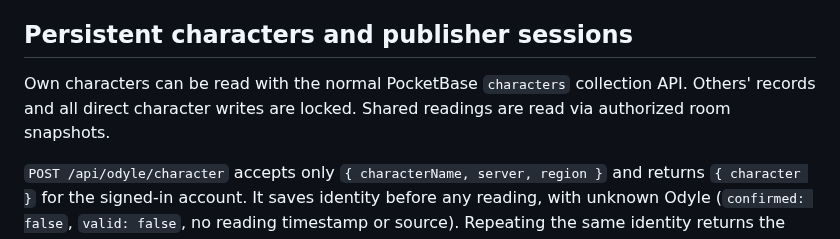
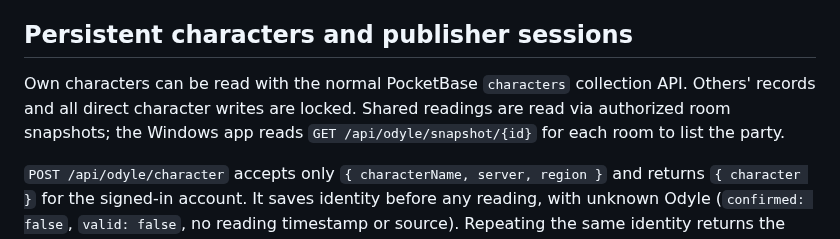
Before and after one commit to oldbear24/odyle-windows, a Markdown page: docs/api.md, the part around the change. GitHub-like rendering.

```diff
--- a/docs/api.md
+++ b/docs/api.md
@@ -33,7 +33,7 @@ Room codes are valid for 30 minutes; memberships and rooms have no automatic ina
 
 ## Persistent characters and publisher sessions
 
-Own characters can be read with the normal PocketBase `characters` collection API. Others' records and all direct character writes are locked. Shared readings are read via authorized room snapshots.
+Own characters can be read with the normal PocketBase `characters` collection API. Others' records and all direct character writes are locked. Shared readings are read via authorized room snapshots; the Windows app reads `GET /api/odyle/snapshot/{id}` for each room to list the party.
 
 `POST /api/odyle/character` accepts only `{ characterName, server, region }` and returns `{ character }` for the signed-in account. It saves identity before any reading, with unknown Odyle (`confirmed: false`, `valid: false`, no reading timestamp or source). Repeating the same identity returns the existing record without changing its last value or confidence. Ownership always comes from authentication; extra fields such as `value`, `user`, `source`, `confirmed` and `characterId` are rejected. The Windows app uses this endpoint for automatic game identification and the explicit **Save character** fallback.
 
```
Also changed, not shown: README.md (+3 -3 lines), docs/compact-preview.png, docs/settings-preview.png, 7 other files.
